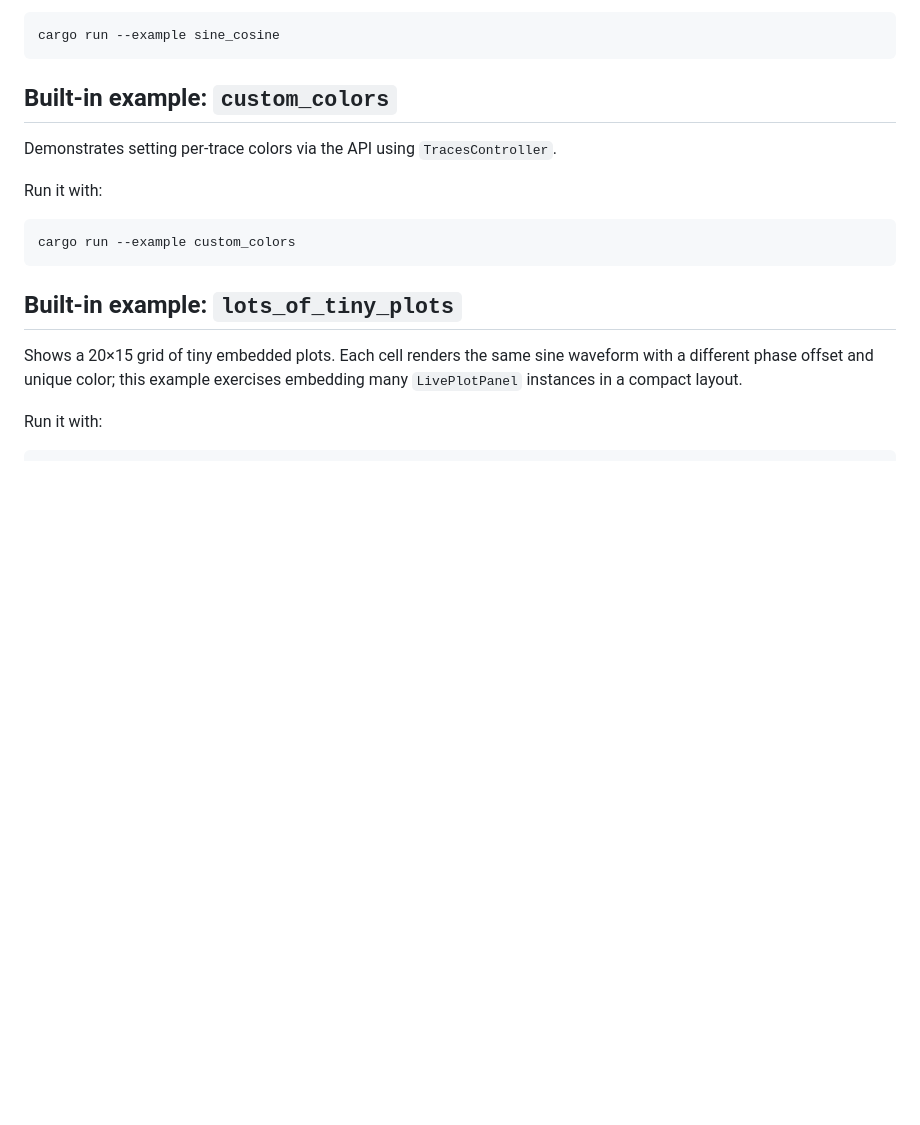
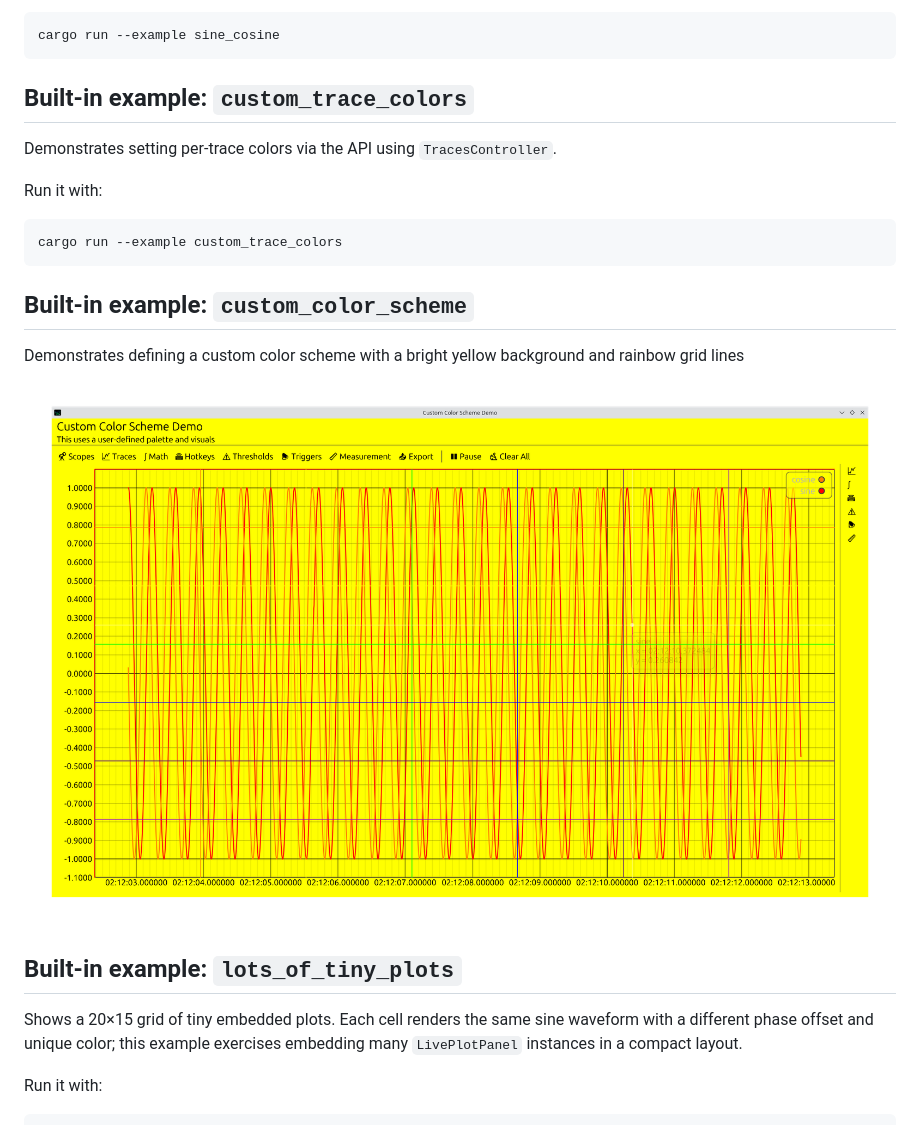
Before and after one commit to ulikoehler/liveplot-rs, a Markdown page: README.md, the part around the change. GitHub-like rendering; pictures changed too: docs/liveplot custom color scheme.png (added); blank space fills up the shorter version.

Commit message:
More example fixes & config improvements

````diff
--- a/README.md
+++ b/README.md
@@ -299,15 +299,21 @@ Run it with:
 cargo run --example sine_cosine
 ```
 
-## Built-in example: `custom_colors`
+## Built-in example: `custom_trace_colors`
 
 Demonstrates setting per-trace colors via the API using `TracesController`.
 
 Run it with:
 
 ```bash
-cargo run --example custom_colors
+cargo run --example custom_trace_colors
 ```
+
+## Built-in example: `custom_color_scheme`
+
+Demonstrates defining a custom color scheme with a bright yellow background and rainbow grid lines
+
+![LivePlot custom color scheme screenshot](docs/liveplot%20custom%20color%20scheme.png)
 
 ## Built-in example: `lots_of_tiny_plots`
 
````
Also changed, not shown: 16 other files.
